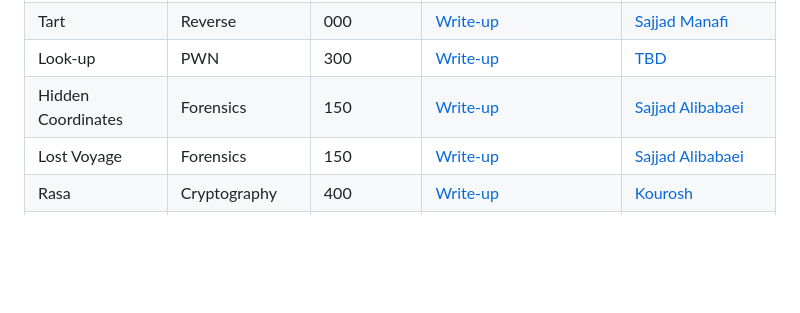
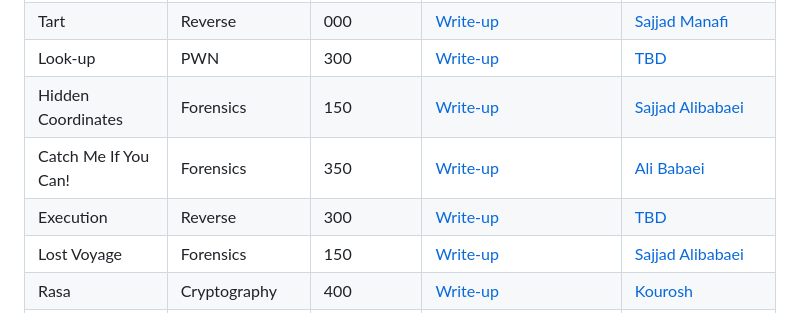
Before and after one commit to UrmiaCTF/UCTF-2024, a Markdown page: README.md, the part around the change. Rendered like a GitHub page; blank space fills up the shorter version.

Commit message:
Add catch-me-if-you-can and execution challenges

```diff
--- a/README.md
+++ b/README.md
@@ -41,6 +41,8 @@ View the final scoreboard and rankings for UCTF 2024 on [CTFTime](https://ctftim
 | Tart | Reverse | 000             | [Write-up](./tart/README.md) | [Sajjad Manafi](https://github.com/SajjadManafi) |
 | Look-up| PWN | 300             |  [Write-up](./lookup/README.md) | [TBD](TBD) |
 | Hidden Coordinates | Forensics                | 150             |  [Write-up](./hidden-coordinates/README.md) | [Sajjad Alibabaei](https://github.com/sajad-alibabaie) |
+| Catch Me If You Can! | Forensics                | 350             |  [Write-up](./catch-me-if-you-can/README.md) | [Ali Babaei](https://github.com/alibabaei4) |
+| Execution | Reverse | 300             |  [Write-up](./execution/README.md) | [TBD](TBD) |
 | Lost Voyage | Forensics | 150             | [Write-up](./lost-voyage/README.md) | [Sajjad Alibabaei](https://github.com/sajad-alibabaie) |
 | Rasa | Cryptography                | 400             | [Write-up](./rasa/README.md) | [Kourosh](TBD) |
 | Simple | Web | 150             | [Write-up](./simple/README.md) | [Sajjad Alibabaei](https://github.com/sajad-alibabaie) |
```
